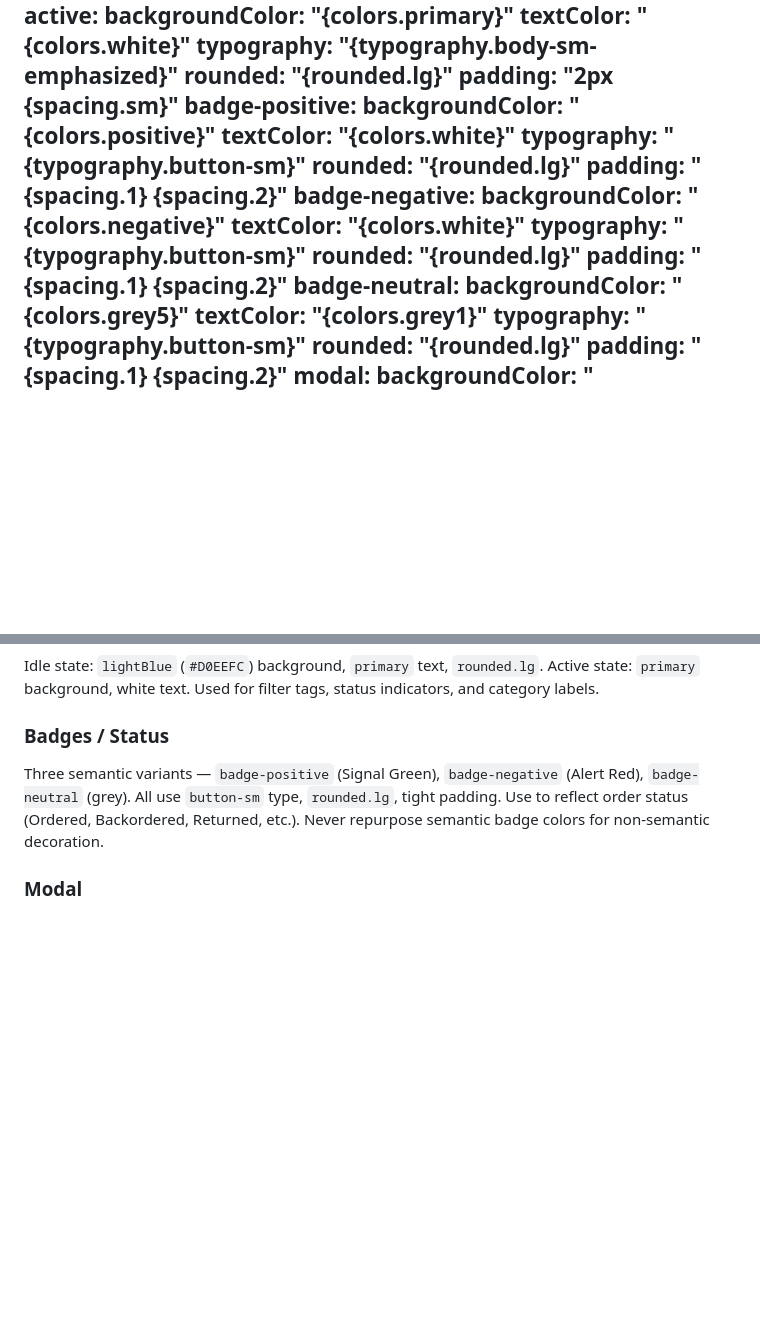
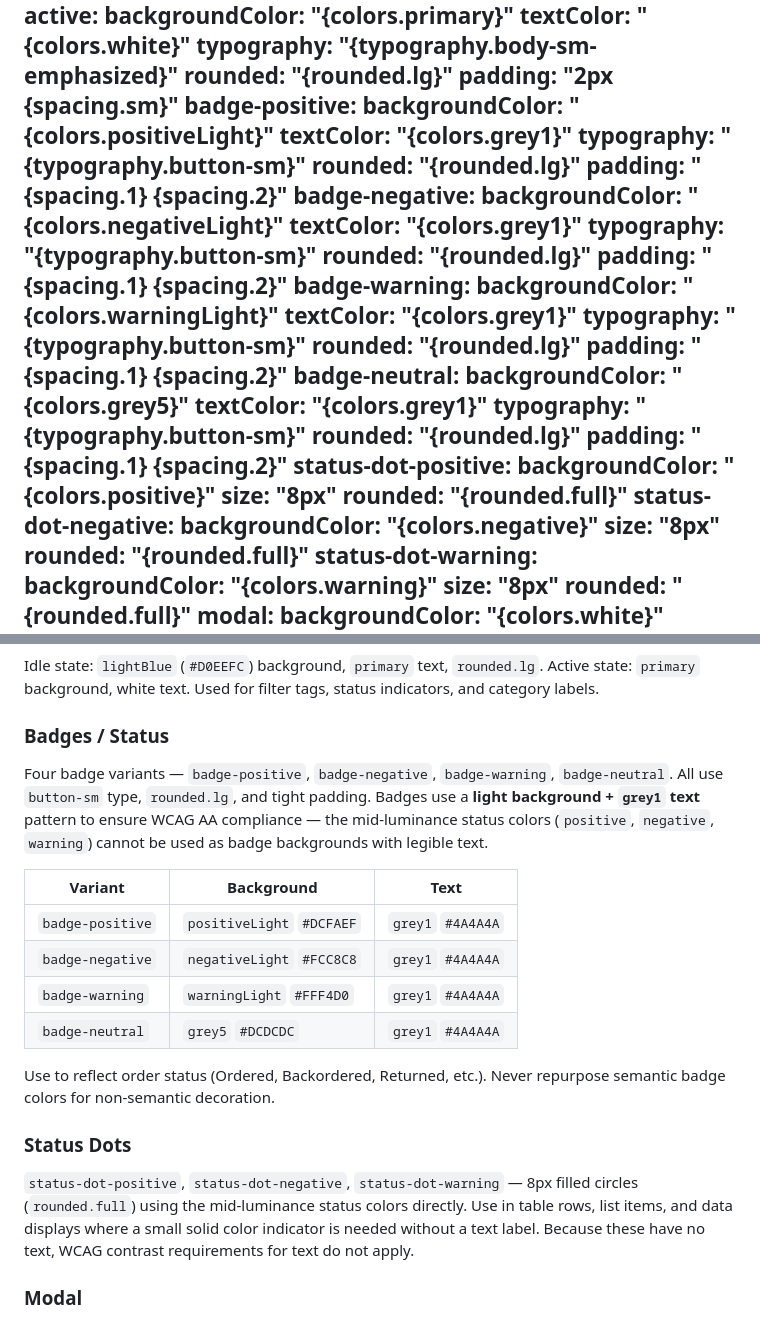
Before and after one commit to NotTheVeal/Design.md, a Markdown page: design.md, 2 parts joined by grey strips. GitHub-like rendering; blank space fills up the shorter version.

```diff
--- a/design.md
+++ b/design.md
@@ -276,14 +246,20 @@ components:
     rounded: "{rounded.lg}"
     padding: "2px {spacing.sm}"
   badge-positive:
-    backgroundColor: "{colors.positive}"
-    textColor: "{colors.white}"
+    backgroundColor: "{colors.positiveLight}"
+    textColor: "{colors.grey1}"
     typography: "{typography.button-sm}"
     rounded: "{rounded.lg}"
     padding: "{spacing.1} {spacing.2}"
   badge-negative:
-    backgroundColor: "{colors.negative}"
-    textColor: "{colors.white}"
+    backgroundColor: "{colors.negativeLight}"
+    textColor: "{colors.grey1}"
+    typography: "{typography.button-sm}"
+    rounded: "{rounded.lg}"
+    padding: "{spacing.1} {spacing.2}"
+  badge-warning:
+    backgroundColor: "{colors.warningLight}"
+    textColor: "{colors.grey1}"
     typography: "{typography.button-sm}"
     rounded: "{rounded.lg}"
     padding: "{spacing.1} {spacing.2}"
@@ -293,6 +269,18 @@ components:
     typography: "{typography.button-sm}"
     rounded: "{rounded.lg}"
     padding: "{spacing.1} {spacing.2}"
+  status-dot-positive:
+    backgroundColor: "{colors.positive}"
+    size: "8px"
+    rounded: "{rounded.full}"
+  status-dot-negative:
+    backgroundColor: "{colors.negative}"
+    size: "8px"
+    rounded: "{rounded.full}"
+  status-dot-warning:
+    backgroundColor: "{colors.warning}"
+    size: "8px"
+    rounded: "{rounded.full}"
   modal:
     backgroundColor: "{colors.white}"
     textColor: "{colors.black}"
@@ -516,7 +537,20 @@ Idle state: `lightBlue` (`#D0EEFC`) background, `primary` text, `rounded.lg`. Ac
 
 ### Badges / Status
 
-Three semantic variants — `badge-positive` (Signal Green), `badge-negative` (Alert Red), `badge-neutral` (grey). All use `button-sm` type, `rounded.lg`, tight padding. Use to reflect order status (Ordered, Backordered, Returned, etc.). Never repurpose semantic badge colors for non-semantic decoration.
+Four badge variants — `badge-positive`, `badge-negative`, `badge-warning`, `badge-neutral`. All use `button-sm` type, `rounded.lg`, and tight padding. Badges use a **light background + `grey1` text** pattern to ensure WCAG AA compliance — the mid-luminance status colors (`positive`, `negative`, `warning`) cannot be used as badge backgrounds with legible text.
+
+| Variant | Background | Text |
+|---|---|---|
+| `badge-positive` | `positiveLight` `#DCFAEF` | `grey1` `#4A4A4A` |
+| `badge-negative` | `negativeLight` `#FCC8C8` | `grey1` `#4A4A4A` |
+| `badge-warning` | `warningLight` `#FFF4D0` | `grey1` `#4A4A4A` |
+| `badge-neutral` | `grey5` `#DCDCDC` | `grey1` `#4A4A4A` |
+
+Use to reflect order status (Ordered, Backordered, Returned, etc.). Never repurpose semantic badge colors for non-semantic decoration.
+
+### Status Dots
+
+`status-dot-positive`, `status-dot-negative`, `status-dot-warning` — 8px filled circles (`rounded.full`) using the mid-luminance status colors directly. Use in table rows, list items, and data displays where a small solid color indicator is needed without a text label. Because these have no text, WCAG contrast requirements for text do not apply.
 
 ### Modal
 
```
Also changed, not shown: other parts of design.md (+58 -54 lines).
